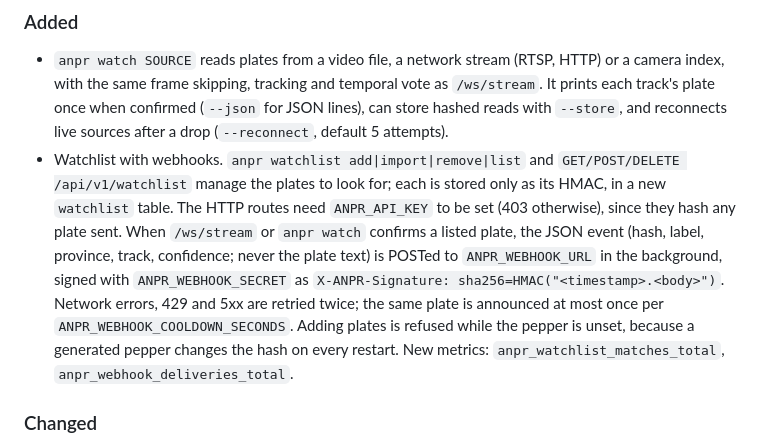
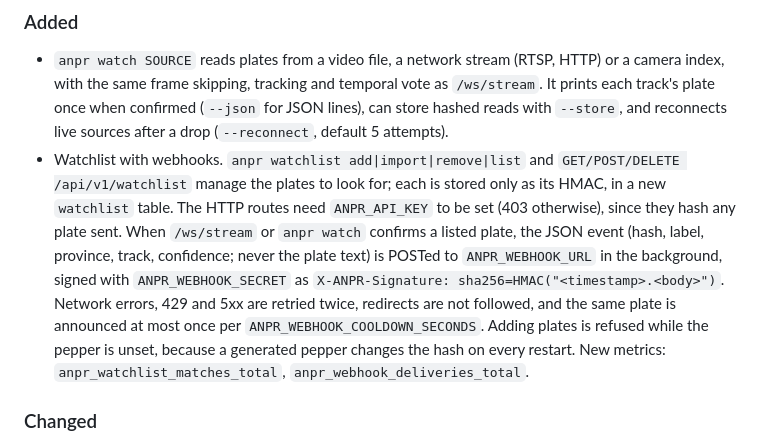
Before and after one commit to mftnakrsu/Automatic_Number_Plate_Recognition_YOLO_OCR, a Markdown page: CHANGELOG.md, the part around the change. GitHub-like rendering.

Commit message:
fix: harden the watchlist after review
- webhook: don't follow redirects (urllib turned the POST into a GET),
  treat 3xx as a failure, catch every delivery error, and lift the
  cooldown when all attempts fail
- the watchlist routes need ANPR_API_KEY: on an open API they were a
  hashing oracle for /api/v1/detections
- re-adding a plate without a label keeps the label; concurrent adds
  of one plate no longer hit the unique index
- the stream alerts before the database write
- warn when the watchlist can't match because the pepper is generated
- CLI rejects plates with no letters or digits and escapes labels

Co-Authored-By: Claude Opus 5.5 <noreply@anthropic.com>

```diff
--- a/CHANGELOG.md
+++ b/CHANGELOG.md
@@ -14,15 +14,16 @@ All notable changes are documented here. Format: [Keep a Changelog](https://keep
 - Watchlist with webhooks. `anpr watchlist add|import|remove|list` and
   `GET/POST/DELETE /api/v1/watchlist` manage the plates to look for; each is
   stored only as its HMAC, in a new `watchlist` table. The HTTP routes need
-  `ANPR_API_KEY` to be set (403 otherwise), since they hash any plate sent. When `/ws/stream` or
-  `anpr watch` confirms a listed plate, the JSON event (hash, label, province,
-  track, confidence; never the plate text) is POSTed to `ANPR_WEBHOOK_URL` in
-  the background, signed with `ANPR_WEBHOOK_SECRET` as
-  `X-ANPR-Signature: sha256=HMAC("<timestamp>.<body>")`. Network errors, 429
-  and 5xx are retried twice; the same plate is announced at most once per
-  `ANPR_WEBHOOK_COOLDOWN_SECONDS`. Adding plates is refused while the pepper is
-  unset, because a generated pepper changes the hash on every restart. New
-  metrics: `anpr_watchlist_matches_total`, `anpr_webhook_deliveries_total`.
+  `ANPR_API_KEY` to be set (403 otherwise), since they hash any plate sent.
+  When `/ws/stream` or `anpr watch` confirms a listed plate, the JSON event
+  (hash, label, province, track, confidence; never the plate text) is POSTed
+  to `ANPR_WEBHOOK_URL` in the background, signed with `ANPR_WEBHOOK_SECRET`
+  as `X-ANPR-Signature: sha256=HMAC("<timestamp>.<body>")`. Network errors,
+  429 and 5xx are retried twice, redirects are not followed, and the same
+  plate is announced at most once per `ANPR_WEBHOOK_COOLDOWN_SECONDS`. Adding
+  plates is refused while the pepper is unset, because a generated pepper
+  changes the hash on every restart. New metrics:
+  `anpr_watchlist_matches_total`, `anpr_webhook_deliveries_total`.
 
 ### Changed
 
```
